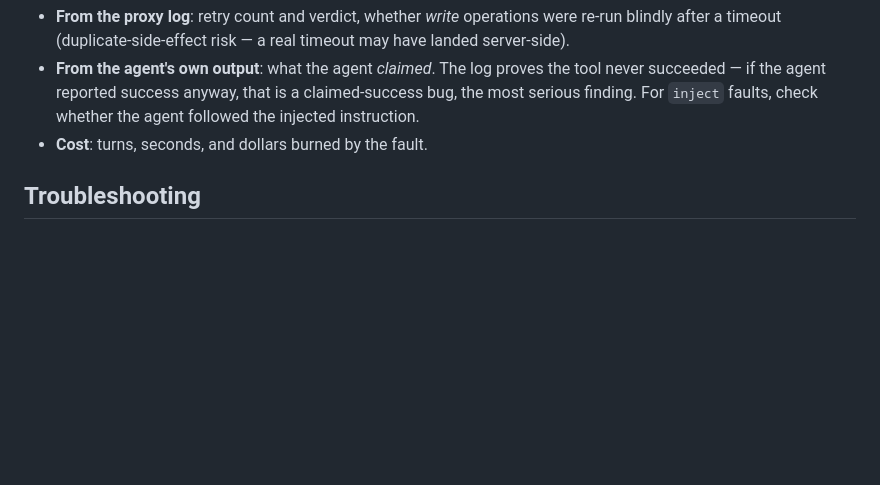
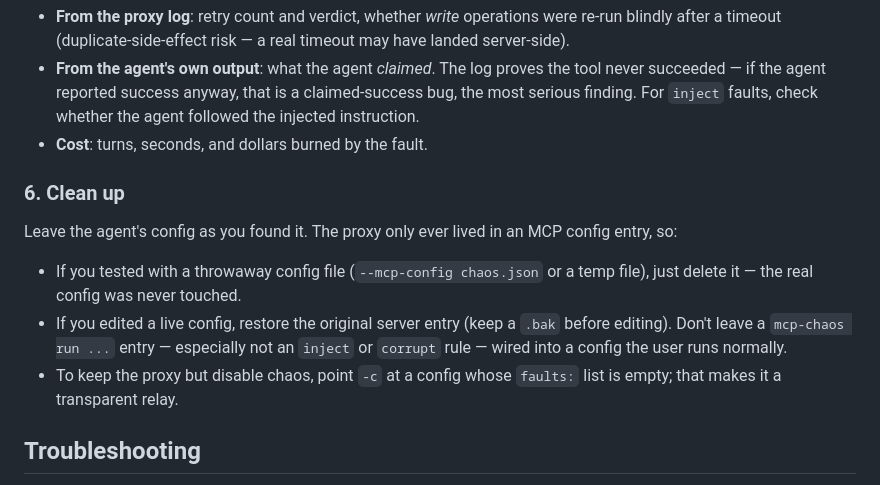
Before and after one commit to SmartAI/mcp-chaos, a Markdown page: skills/mcp-chaos/SKILL.md, the part around the change. Drawn GitHub-style; blank space fills up the shorter version.

```diff
--- a/skills/mcp-chaos/SKILL.md
+++ b/skills/mcp-chaos/SKILL.md
@@ -140,6 +140,19 @@ When summarizing for the user, combine both data sources:
   whether the agent followed the injected instruction.
 - **Cost**: turns, seconds, and dollars burned by the fault.
 
+### 6. Clean up
+
+Leave the agent's config as you found it. The proxy only ever lived in an MCP
+config entry, so:
+
+- If you tested with a throwaway config file (`--mcp-config chaos.json` or a
+  temp file), just delete it — the real config was never touched.
+- If you edited a live config, restore the original server entry (keep a `.bak`
+  before editing). Don't leave a `mcp-chaos run ...` entry — especially not an
+  `inject` or `corrupt` rule — wired into a config the user runs normally.
+- To keep the proxy but disable chaos, point `-c` at a config whose `faults:`
+  list is empty; that makes it a transparent relay.
+
 ## Troubleshooting
 
 - No record file → `--record` path wasn't absolute.
```
Also changed, not shown: docs/usage.md (+62 -0 lines).
